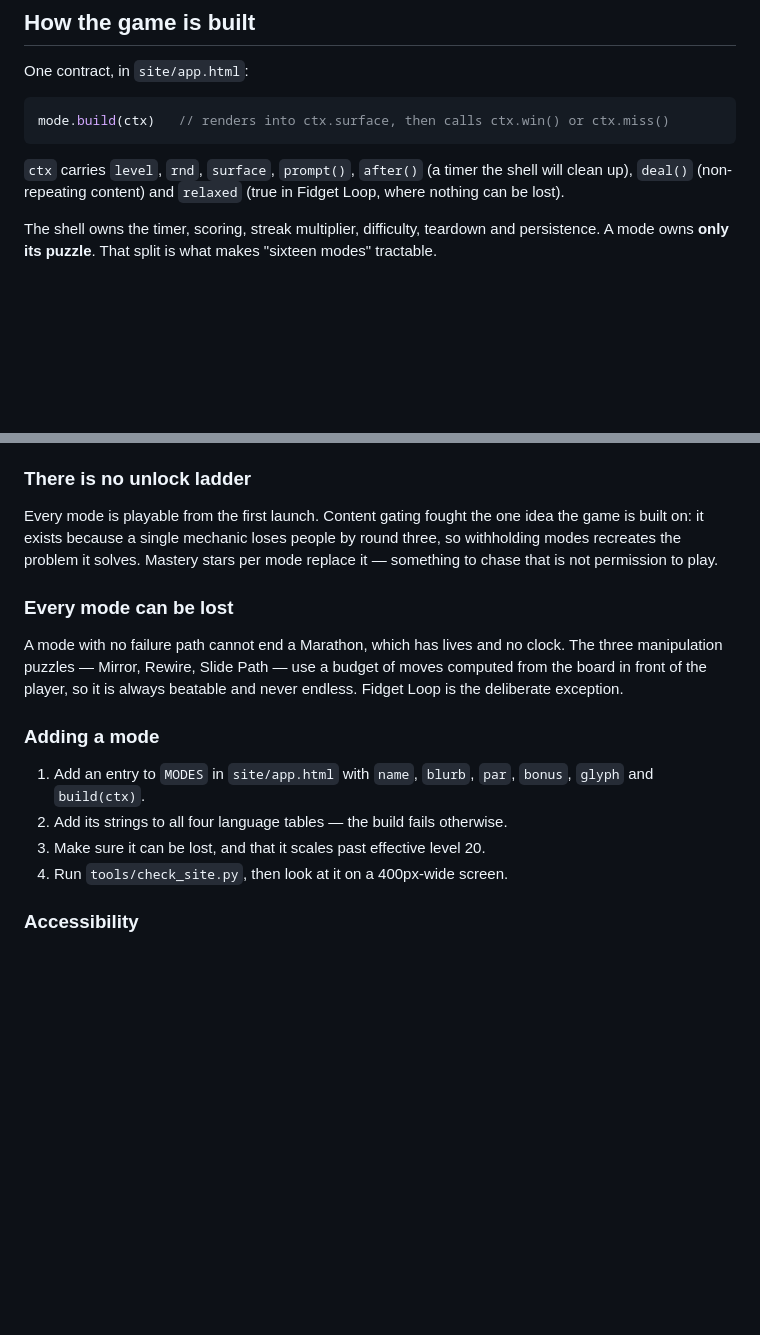
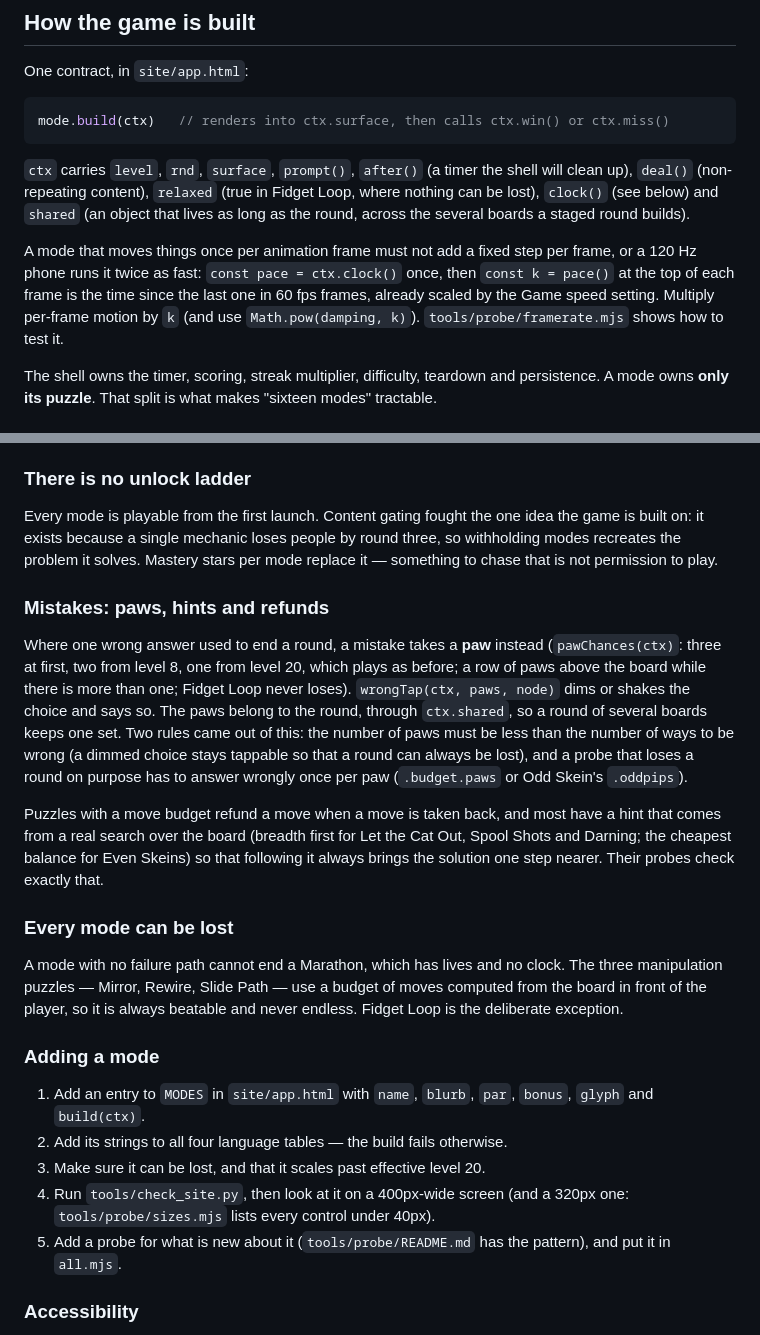
Before and after one commit to Abookofhope/dopamine-drop, a Markdown page: README.md, 2 parts joined by grey strips. Rendered like a GitHub page; blank space fills up the shorter version.

Commit message:
Docs: ctx.clock, ctx.shared, paws, hints and refunds, and the size scan
Co-Authored-By: Claude Sonnet 5.5 <noreply@anthropic.com>
Claude-Session: https://claude.ai/code/session_01XYyRkEvTpavn2zn6DJXjKr

````diff
--- a/README.md
+++ b/README.md
@@ -78,8 +78,17 @@ mode.build(ctx)   // renders into ctx.surface, then calls ctx.win() or ctx.miss(
 ```
 
 `ctx` carries `level`, `rnd`, `surface`, `prompt()`, `after()` (a timer the
-shell will clean up), `deal()` (non-repeating content) and `relaxed` (true in
-Fidget Loop, where nothing can be lost).
+shell will clean up), `deal()` (non-repeating content), `relaxed` (true in
+Fidget Loop, where nothing can be lost), `clock()` (see below) and `shared`
+(an object that lives as long as the round, across the several boards a staged
+round builds).
+
+A mode that moves things once per animation frame must not add a fixed step per
+frame, or a 120 Hz phone runs it twice as fast: `const pace = ctx.clock()` once,
+then `const k = pace()` at the top of each frame is the time since the last one
+in 60 fps frames, already scaled by the Game speed setting. Multiply per-frame
+motion by `k` (and use `Math.pow(damping, k)`). `tools/probe/framerate.mjs`
+shows how to test it.
 
 The shell owns the timer, scoring, streak multiplier, difficulty, teardown and
 persistence. A mode owns **only its puzzle**. That split is what makes
@@ -105,6 +114,25 @@ idea the game is built on: it exists because a single mechanic loses people by
 round three, so withholding modes recreates the problem it solves. Mastery
 stars per mode replace it — something to chase that is not permission to play.
 
+### Mistakes: paws, hints and refunds
+
+Where one wrong answer used to end a round, a mistake takes a **paw** instead
+(`pawChances(ctx)`: three at first, two from level 8, one from level 20, which
+plays as before; a row of paws above the board while there is more than one;
+Fidget Loop never loses). `wrongTap(ctx, paws, node)` dims or shakes the
+choice and says so. The paws belong to the round, through `ctx.shared`, so a
+round of several boards keeps one set. Two rules came out of this: the number
+of paws must be less than the number of ways to be wrong (a dimmed choice stays
+tappable so that a round can always be lost), and a probe that loses a round on
+purpose has to answer wrongly once per paw (`.budget.paws` or Odd Skein's
+`.oddpips`).
+
+Puzzles with a move budget refund a move when a move is taken back, and most
+have a hint that comes from a real search over the board (breadth first for
+Let the Cat Out, Spool Shots and Darning; the cheapest balance for Even Skeins)
+so that following it always brings the solution one step nearer. Their probes
+check exactly that.
+
 ### Every mode can be lost
 
 A mode with no failure path cannot end a Marathon, which has lives and no
@@ -118,7 +146,10 @@ beatable and never endless. Fidget Loop is the deliberate exception.
    `bonus`, `glyph` and `build(ctx)`.
 2. Add its strings to all four language tables — the build fails otherwise.
 3. Make sure it can be lost, and that it scales past effective level 20.
-4. Run `tools/check_site.py`, then look at it on a 400px-wide screen.
+4. Run `tools/check_site.py`, then look at it on a 400px-wide screen (and a
+   320px one: `tools/probe/sizes.mjs` lists every control under 40px).
+5. Add a probe for what is new about it (`tools/probe/README.md` has the
+   pattern), and put it in `all.mjs`.
 
 ### Accessibility
 
````
